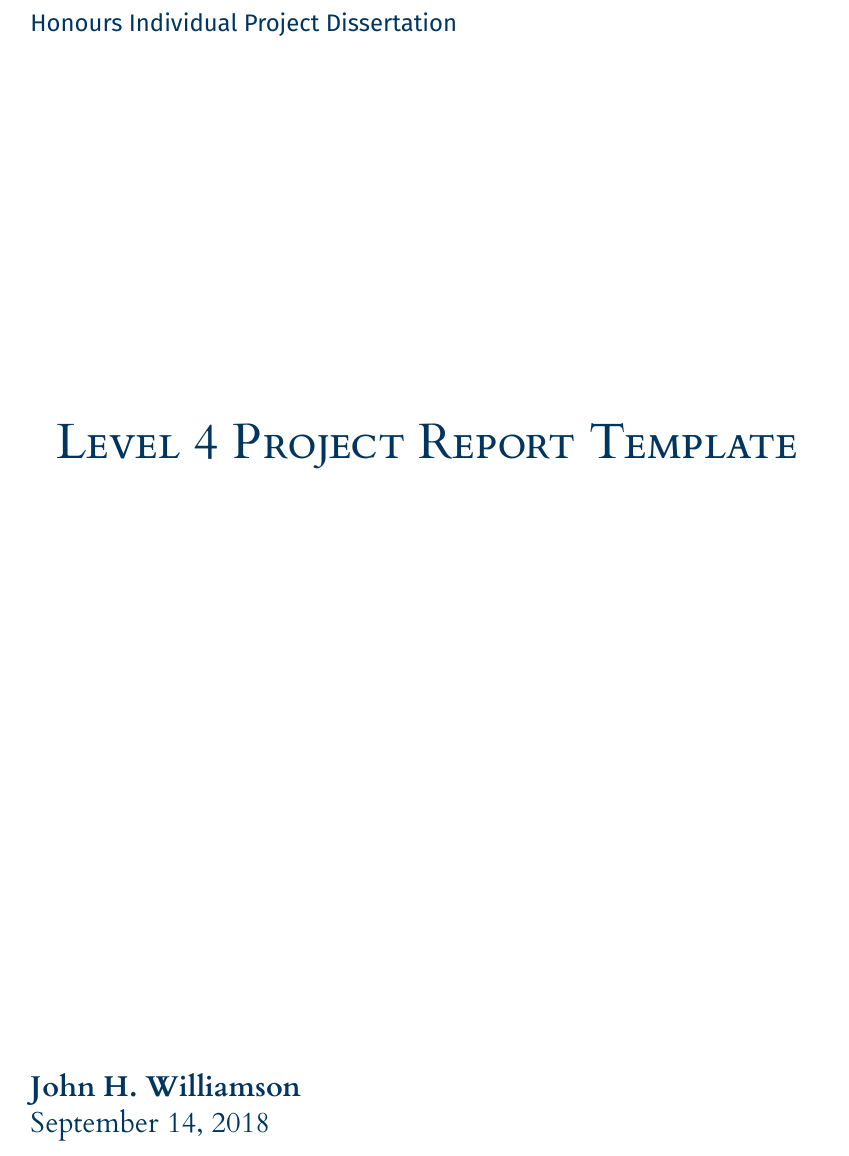
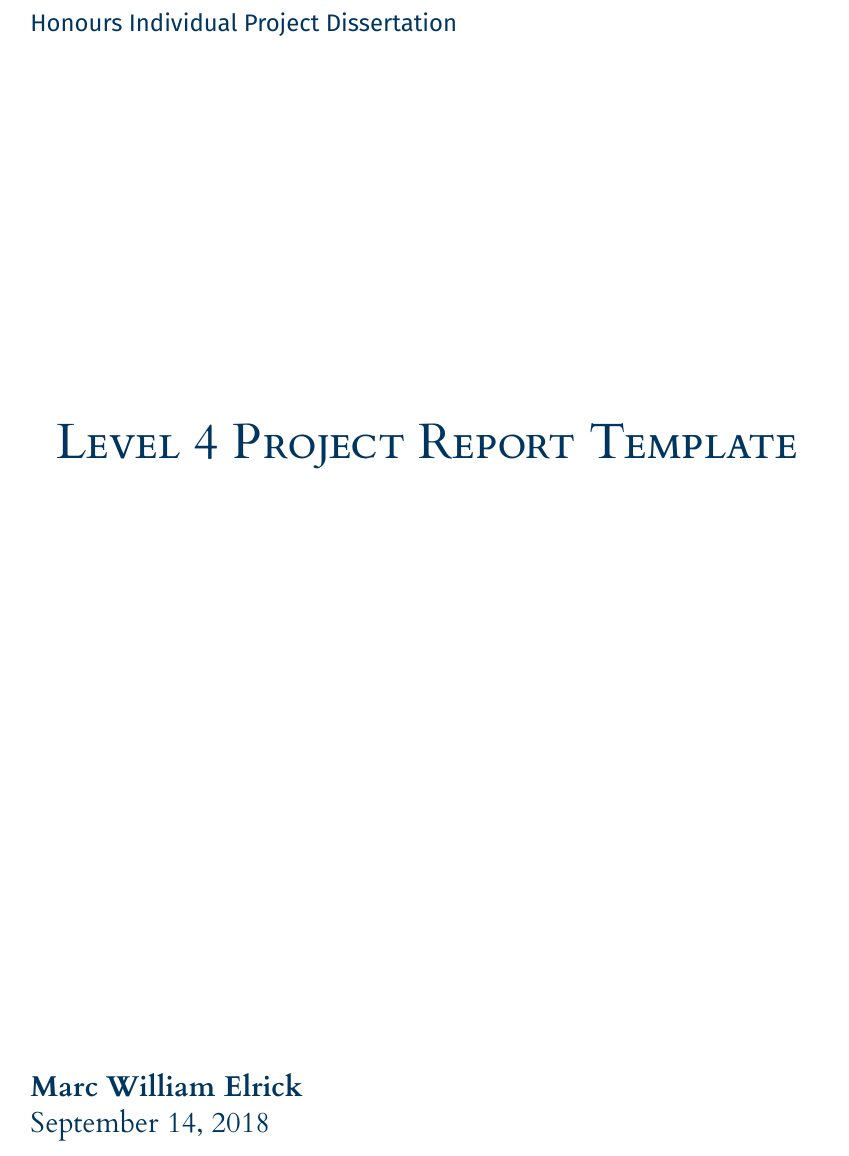
Before and after one commit to MarcElrick/level-4-individual-project, a LaTeX thesis (dissertation/l4proj.tex): part of page 1 of 19, cut so that both start at the same text. Compiled offline with XeLaTeX.

Commit message:
Modified latex file to test github workflow

```diff
--- a/dissertation/l4proj.tex
+++ b/dissertation/l4proj.tex
@@ -12,7 +12,7 @@
 %==============================================================================
 %% METADATA
 \title{Level 4 Project Report Template}
-\author{John H. Williamson}
+\author{Marc William Elrick}
 \date{September 14, 2018}
 
 \maketitle
```
Also changed, not shown: 2 other files.
